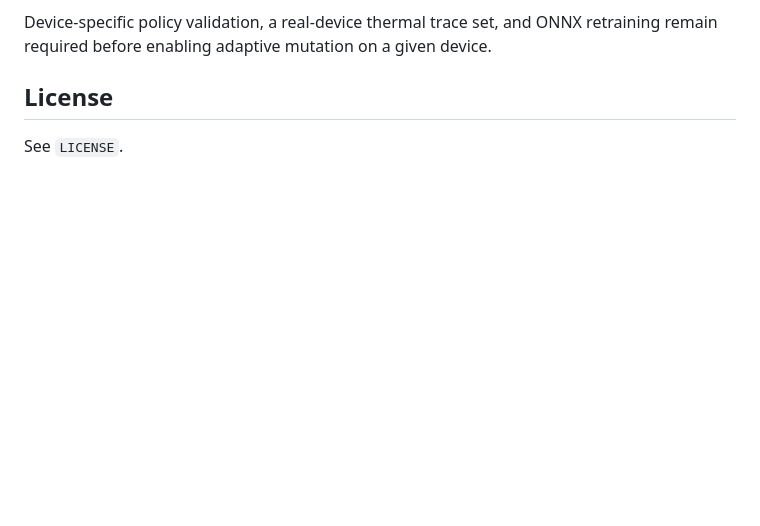
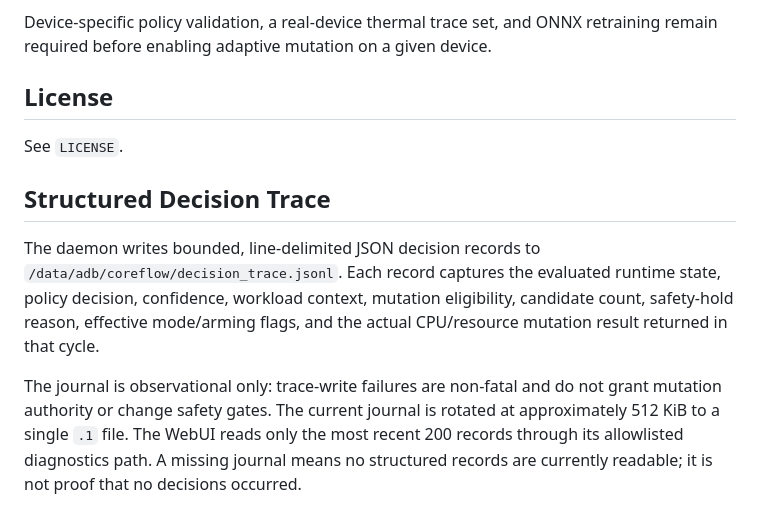
Before and after one commit to mystivara-creator/CoreFlow-Engine, a Markdown page: README.md, the part around the change. GitHub-like rendering; blank space fills up the shorter version.

```diff
--- a/README.md
+++ b/README.md
@@ -463,3 +463,19 @@ Device-specific policy validation, a real-device thermal trace set, and ONNX ret
 ## License
 
 See `LICENSE`.
+
+
+## Structured Decision Trace
+
+The daemon writes bounded, line-delimited JSON decision records to
+`/data/adb/coreflow/decision_trace.jsonl`. Each record captures the evaluated
+runtime state, policy decision, confidence, workload context, mutation
+eligibility, candidate count, safety-hold reason, effective mode/arming flags,
+and the actual CPU/resource mutation result returned in that cycle.
+
+The journal is observational only: trace-write failures are non-fatal and do
+not grant mutation authority or change safety gates. The current journal is
+rotated at approximately 512 KiB to a single `.1` file. The WebUI reads only
+the most recent 200 records through its allowlisted diagnostics path. A missing
+journal means no structured records are currently readable; it is not proof
+that no decisions occurred.
```
